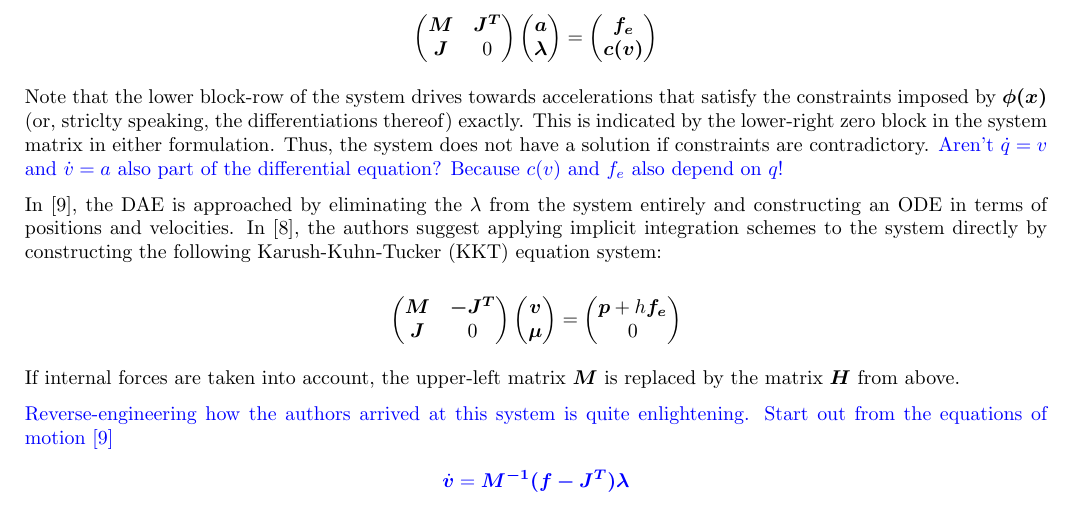
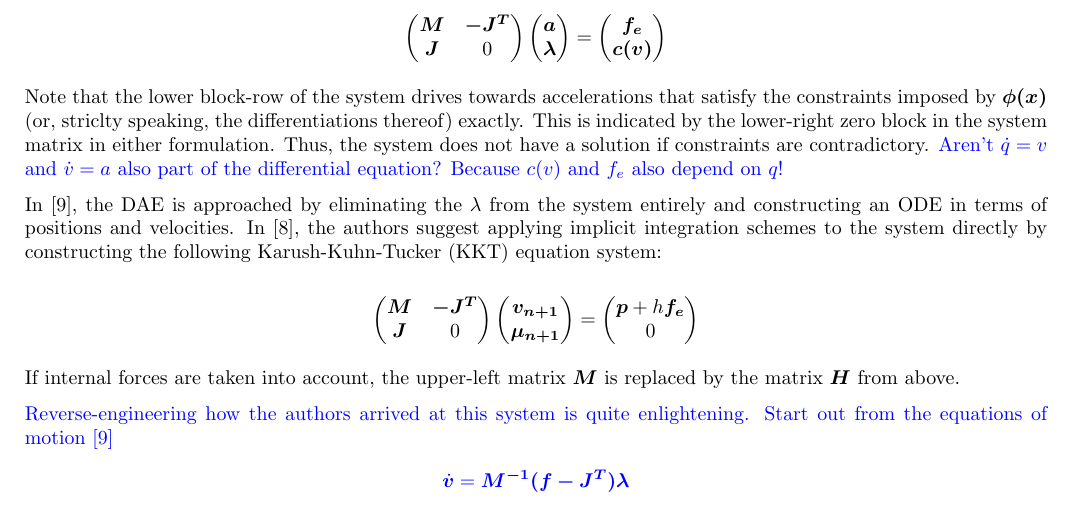
Before and after one commit to dzenaut/thesis, a LaTeX thesis (thesis_dennis_ledwon.tex): part of page 3 of 4, cut so that both start at the same text. Compiled offline with pdfLaTeX.

Commit message:
fix typos in system for hard constraints

```diff
--- a/thesis_dennis_ledwon.tex
+++ b/thesis_dennis_ledwon.tex
@@ -139,7 +139,7 @@ where the $\lambda$ are the Lagrange multipliers of the constraints. With extern
 
 \[
     \begin{pmatrix}
-        \bm{M} & \bm{J^T} \\
+        \bm{M} & \bm{-J^T} \\
         \bm{J} & 0
     \end{pmatrix}
     \begin{pmatrix}
@@ -168,8 +168,8 @@ following Karush-Kuhn-Tucker (KKT) equation system:
     \bm{J} & 0
 \end{pmatrix}
 \begin{pmatrix}
-    \bm{v} \\
-    \bm{\mu}
+    \bm{v_{n+1}} \\
+    \bm{\mu_{n+1}}
 \end{pmatrix}
 =
 \begin{pmatrix}
```
